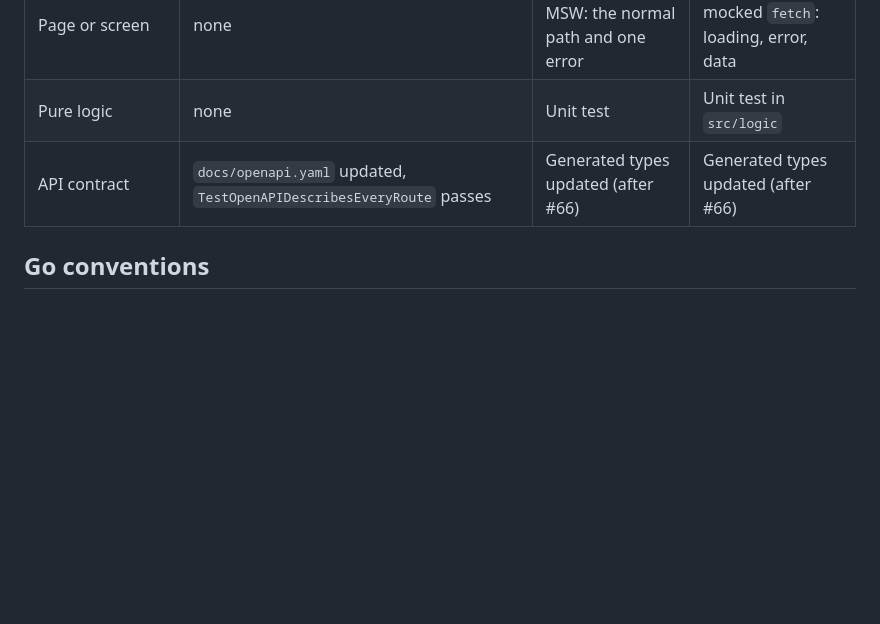
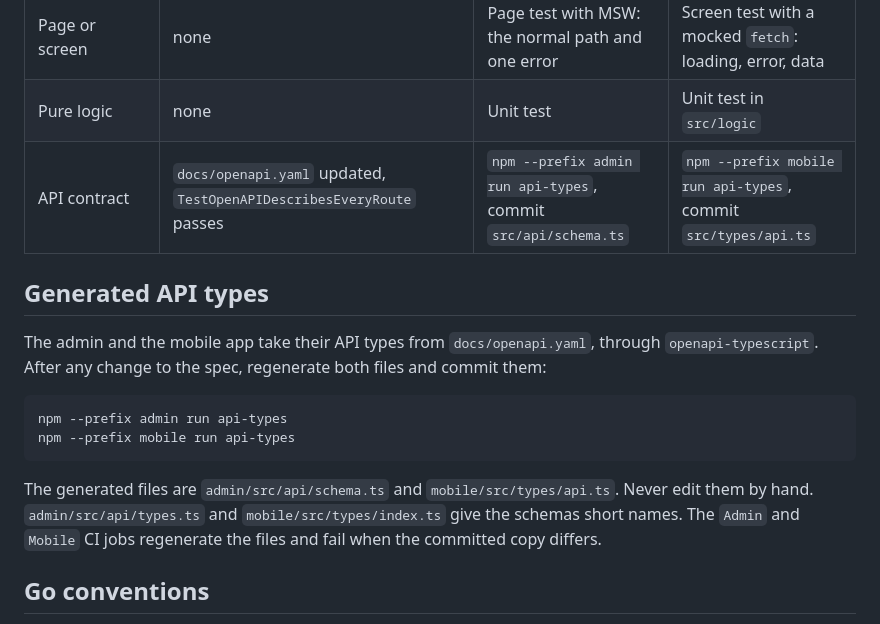
Before and after one commit to kejlerj/league-s, a Markdown page: docs/agents/testing.md, the part around the change. Drawn GitHub-style; blank space fills up the shorter version.

Commit message:
docs: say how to regenerate the API types
Co-Authored-By: Claude Opus 5.5 <noreply@anthropic.com>

````diff
--- a/docs/agents/testing.md
+++ b/docs/agents/testing.md
@@ -36,7 +36,18 @@ Rules:
 | Cross-domain flow (season → matches → standings) | `internal/scenario` (after PR-09) | Playwright in `admin/e2e/` (`make e2e`) | Maestro in `mobile/e2e/` (after PR-07) |
 | Page or screen | none | Page test with MSW: the normal path and one error | Screen test with a mocked `fetch`: loading, error, data |
 | Pure logic | none | Unit test | Unit test in `src/logic` |
-| API contract | `docs/openapi.yaml` updated, `TestOpenAPIDescribesEveryRoute` passes | Generated types updated (after #66) | Generated types updated (after #66) |
+| API contract | `docs/openapi.yaml` updated, `TestOpenAPIDescribesEveryRoute` passes | `npm --prefix admin run api-types`, commit `src/api/schema.ts` | `npm --prefix mobile run api-types`, commit `src/types/api.ts` |
+
+## Generated API types
+
+The admin and the mobile app take their API types from `docs/openapi.yaml`, through `openapi-typescript`. After any change to the spec, regenerate both files and commit them:
+
+```bash
+npm --prefix admin run api-types
+npm --prefix mobile run api-types
+```
+
+The generated files are `admin/src/api/schema.ts` and `mobile/src/types/api.ts`. Never edit them by hand. `admin/src/api/types.ts` and `mobile/src/types/index.ts` give the schemas short names. The `Admin` and `Mobile` CI jobs regenerate the files and fail when the committed copy differs.
 
 ## Go conventions
 
````
Also changed, not shown: CLAUDE.md (+1 -0 lines), docs/agents/code-style.md (+2 -2 lines).
